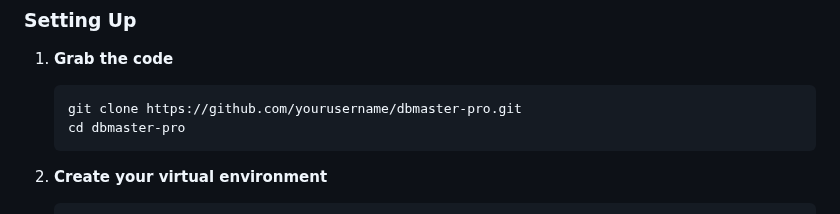
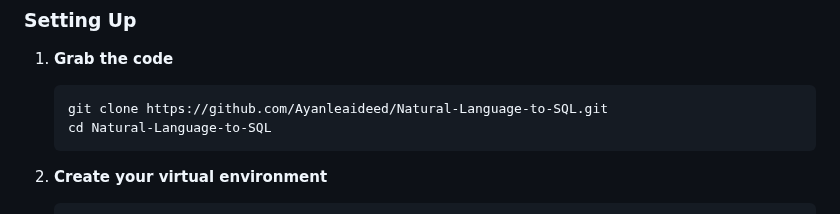
Before and after one commit to Ayanleaideed/Natural-Language-to-SQL, a Markdown page: README.md, the part around the change. Drawn GitHub-style.

````diff
--- a/README.md
+++ b/README.md
@@ -102,8 +102,8 @@ class DatabasePermissions(models.Model):
 
 1. **Grab the code**
    ```bash
-   git clone https://github.com/yourusername/dbmaster-pro.git
-   cd dbmaster-pro
+   git clone https://github.com/Ayanleaideed/Natural-Language-to-SQL.git
+   cd Natural-Language-to-SQL
    ```
 
 2. **Create your virtual environment**
````
